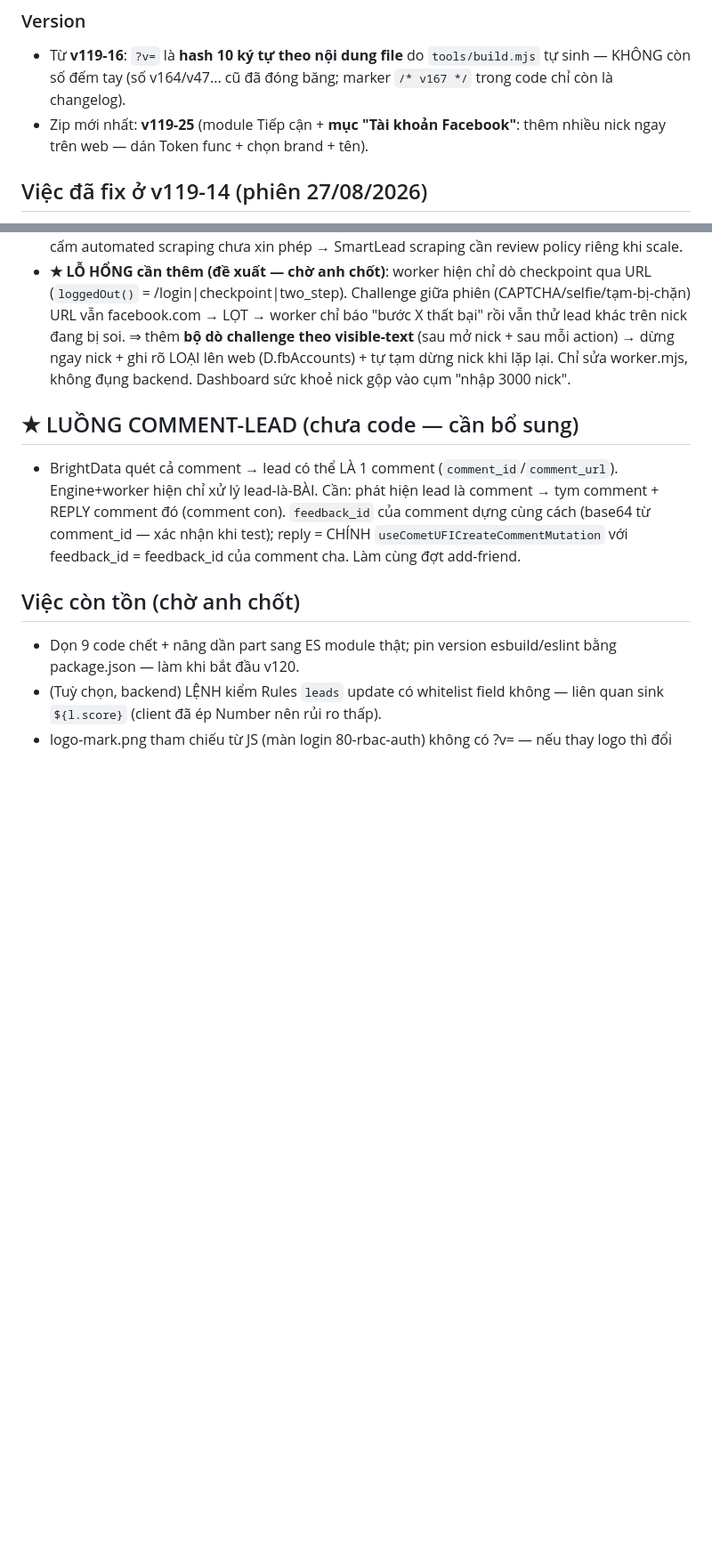
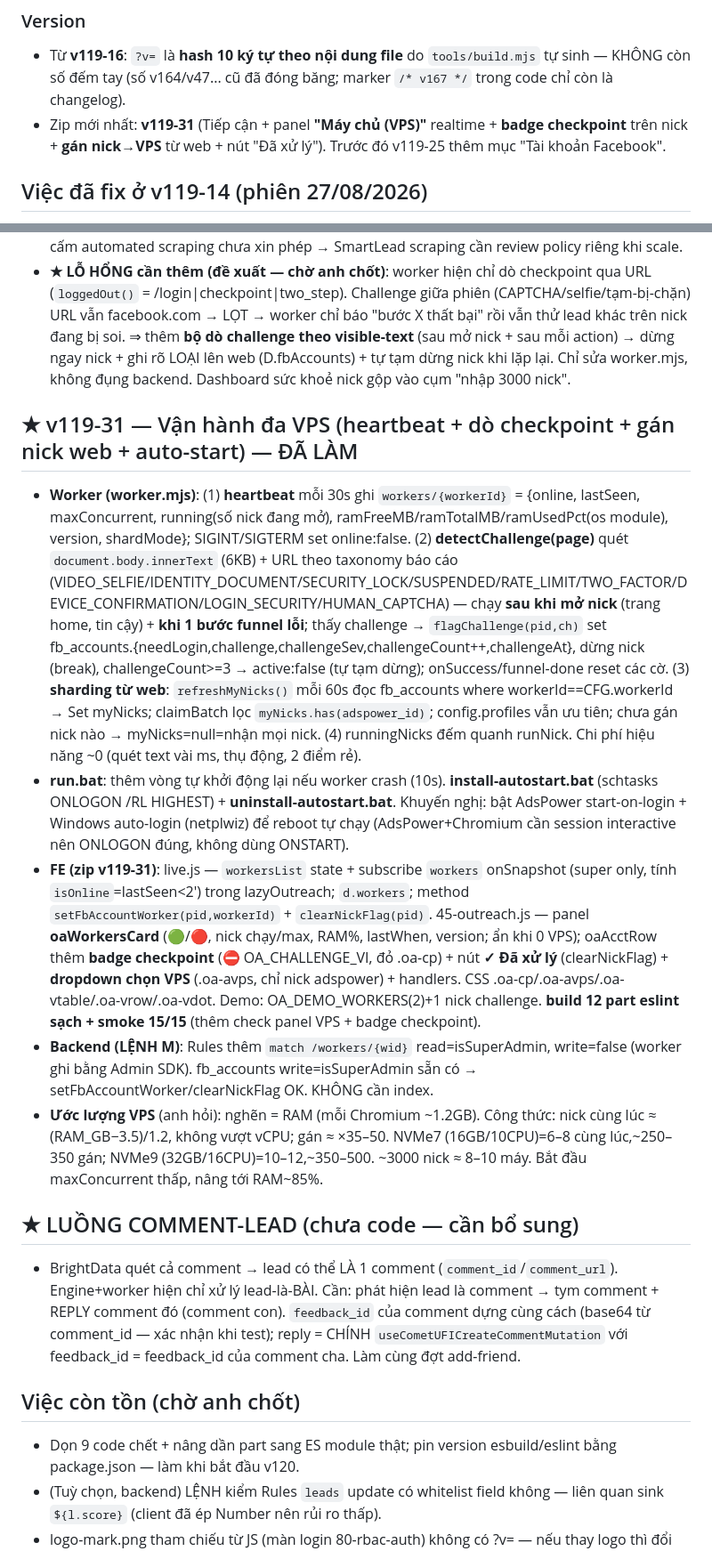
Before and after one commit to xvdesign68-jpg/tdm1, a Markdown page: CLAUDE.md, 2 parts joined by grey strips. Shown at 89% size. Rendered like a GitHub page; blank space fills up the shorter version.

Commit message:
docs: v119-31 van hanh da VPS (heartbeat panel + do checkpoint + gan nick web + auto-start), smoke 15/15

```diff
--- a/CLAUDE.md
+++ b/CLAUDE.md
@@ -40,7 +40,7 @@ NODE_PATH=<nơi có node_modules> node tools/smoke.js   # PASS hết mới gửi
 
 ### Version
 - Từ **v119-16**: `?v=` là **hash 10 ký tự theo nội dung file** do `tools/build.mjs` tự sinh — KHÔNG còn số đếm tay (số v164/v47... cũ đã đóng băng; marker `/* v167 */` trong code chỉ còn là changelog).
-- Zip mới nhất: **v119-25** (module Tiếp cận + **mục "Tài khoản Facebook"**: thêm nhiều nick ngay trên web — dán Token func + chọn brand + tên).
+- Zip mới nhất: **v119-31** (Tiếp cận + panel **"Máy chủ (VPS)"** realtime + **badge checkpoint** trên nick + **gán nick→VPS** từ web + nút "Đã xử lý"). Trước đó v119-25 thêm mục "Tài khoản Facebook".
 
 ## Việc đã fix ở v119-14 (phiên 27/08/2026)
 1. **`window.CURRENT_USER`** không bao giờ được gán → thêm `window.CURRENT_USER=CURRENT_USER` trong `SLAuth.show` (app.js). Khôi phục "Lead của tôi", nút xoá ghi chú của chính mình, `first_care_by`.
@@ -257,6 +257,13 @@ NODE_PATH=<nơi có node_modules> node tools/smoke.js   # PASS hết mới gửi
 - **Pháp lý/bảo mật**: KHÔNG lưu OTP/password/CCCD/hộ chiếu/selfie (NĐ 356/2025 + Luật BVDLCN VN hiệu lực 1/1/2026). Nick "chợ" VIA cổ/XMDT: market nói ít checkpoint hơn new NHƯNG chuyển chủ phá continuity (recovery/selfie/ID của chủ cũ) → total operational risk cao; chính chủ lâu năm là an toàn nhất. Groups API đã deprecated (Graph v19, 4/2024) + Meta Terms cấm automated scraping chưa xin phép → SmartLead scraping cần review policy riêng khi scale.
 - **★ LỖ HỔNG cần thêm (đề xuất — chờ anh chốt)**: worker hiện chỉ dò checkpoint qua URL (`loggedOut()` = /login|checkpoint|two_step). Challenge giữa phiên (CAPTCHA/selfie/tạm-bị-chặn) URL vẫn facebook.com → LỌT → worker chỉ báo "bước X thất bại" rồi vẫn thử lead khác trên nick đang bị soi. ⇒ thêm **bộ dò challenge theo visible-text** (sau mở nick + sau mỗi action) → dừng ngay nick + ghi rõ LOẠI lên web (D.fbAccounts) + tự tạm dừng nick khi lặp lại. Chỉ sửa worker.mjs, không đụng backend. Dashboard sức khoẻ nick gộp vào cụm "nhập 3000 nick".
 
+## ★ v119-31 — Vận hành đa VPS (heartbeat + dò checkpoint + gán nick web + auto-start) — ĐÃ LÀM
+- **Worker (worker.mjs)**: (1) **heartbeat** mỗi 30s ghi `workers/{workerId}` = {online, lastSeen, maxConcurrent, running(số nick đang mở), ramFreeMB/ramTotalMB/ramUsedPct(os module), version, shardMode}; SIGINT/SIGTERM set online:false. (2) **detectChallenge(page)** quét `document.body.innerText` (6KB) + URL theo taxonomy báo cáo (VIDEO_SELFIE/IDENTITY_DOCUMENT/SECURITY_LOCK/SUSPENDED/RATE_LIMIT/TWO_FACTOR/DEVICE_CONFIRMATION/LOGIN_SECURITY/HUMAN_CAPTCHA) — chạy **sau khi mở nick** (trang home, tin cậy) + **khi 1 bước funnel lỗi**; thấy challenge → `flagChallenge(pid,ch)` set fb_accounts.{needLogin,challenge,challengeSev,challengeCount++,challengeAt}, dừng nick (break), challengeCount>=3 → active:false (tự tạm dừng); onSuccess/funnel-done reset các cờ. (3) **sharding từ web**: `refreshMyNicks()` mỗi 60s đọc fb_accounts where workerId==CFG.workerId → Set myNicks; claimBatch lọc `myNicks.has(adspower_id)`; config.profiles vẫn ưu tiên; chưa gán nick nào → myNicks=null=nhận mọi nick. (4) runningNicks đếm quanh runNick. Chi phí hiệu năng ~0 (quét text vài ms, thụ động, 2 điểm rẻ).
+- **run.bat**: thêm vòng tự khởi động lại nếu worker crash (10s). **install-autostart.bat** (schtasks ONLOGON /RL HIGHEST) + **uninstall-autostart.bat**. Khuyến nghị: bật AdsPower start-on-login + Windows auto-login (netplwiz) để reboot tự chạy (AdsPower+Chromium cần session interactive nên ONLOGON đúng, không dùng ONSTART).
+- **FE (zip v119-31)**: live.js — `workersList` state + subscribe `workers` onSnapshot (super only, tính `isOnline`=lastSeen<2') trong lazyOutreach; `d.workers`; method `setFbAccountWorker(pid,workerId)` + `clearNickFlag(pid)`. 45-outreach.js — panel **oaWorkersCard** (🟢/🔴, nick chạy/max, RAM%, lastWhen, version; ẩn khi 0 VPS); oaAcctRow thêm **badge checkpoint** (⛔ OA_CHALLENGE_VI, đỏ .oa-cp) + nút **✓ Đã xử lý** (clearNickFlag) + **dropdown chọn VPS** (.oa-avps, chỉ nick adspower) + handlers. CSS .oa-cp/.oa-avps/.oa-vtable/.oa-vrow/.oa-vdot. Demo: OA_DEMO_WORKERS(2)+1 nick challenge. **build 12 part eslint sạch + smoke 15/15** (thêm check panel VPS + badge checkpoint).
+- **Backend (LỆNH M)**: Rules thêm `match /workers/{wid}` read=isSuperAdmin, write=false (worker ghi bằng Admin SDK). fb_accounts write=isSuperAdmin sẵn có → setFbAccountWorker/clearNickFlag OK. KHÔNG cần index.
+- **Ước lượng VPS** (anh hỏi): nghẽn = RAM (mỗi Chromium ~1.2GB). Công thức: nick cùng lúc ≈ (RAM_GB−3.5)/1.2, không vượt vCPU; gán ≈ ×35–50. NVMe7 (16GB/10CPU)=6–8 cùng lúc,~250–350 gán; NVMe9 (32GB/16CPU)=10–12,~350–500. ~3000 nick ≈ 8–10 máy. Bắt đầu maxConcurrent thấp, nâng tới RAM~85%.
+
 ## ★ LUỒNG COMMENT-LEAD (chưa code — cần bổ sung)
 - BrightData quét cả comment → lead có thể LÀ 1 comment (`comment_id`/`comment_url`). Engine+worker hiện chỉ xử lý lead-là-BÀI. Cần: phát hiện lead là comment → tym comment + REPLY comment đó (comment con). `feedback_id` của comment dựng cùng cách (base64 từ comment_id — xác nhận khi test); reply = CHÍNH `useCometUFICreateCommentMutation` với feedback_id = feedback_id của comment cha. Làm cùng đợt add-friend.
 
```
